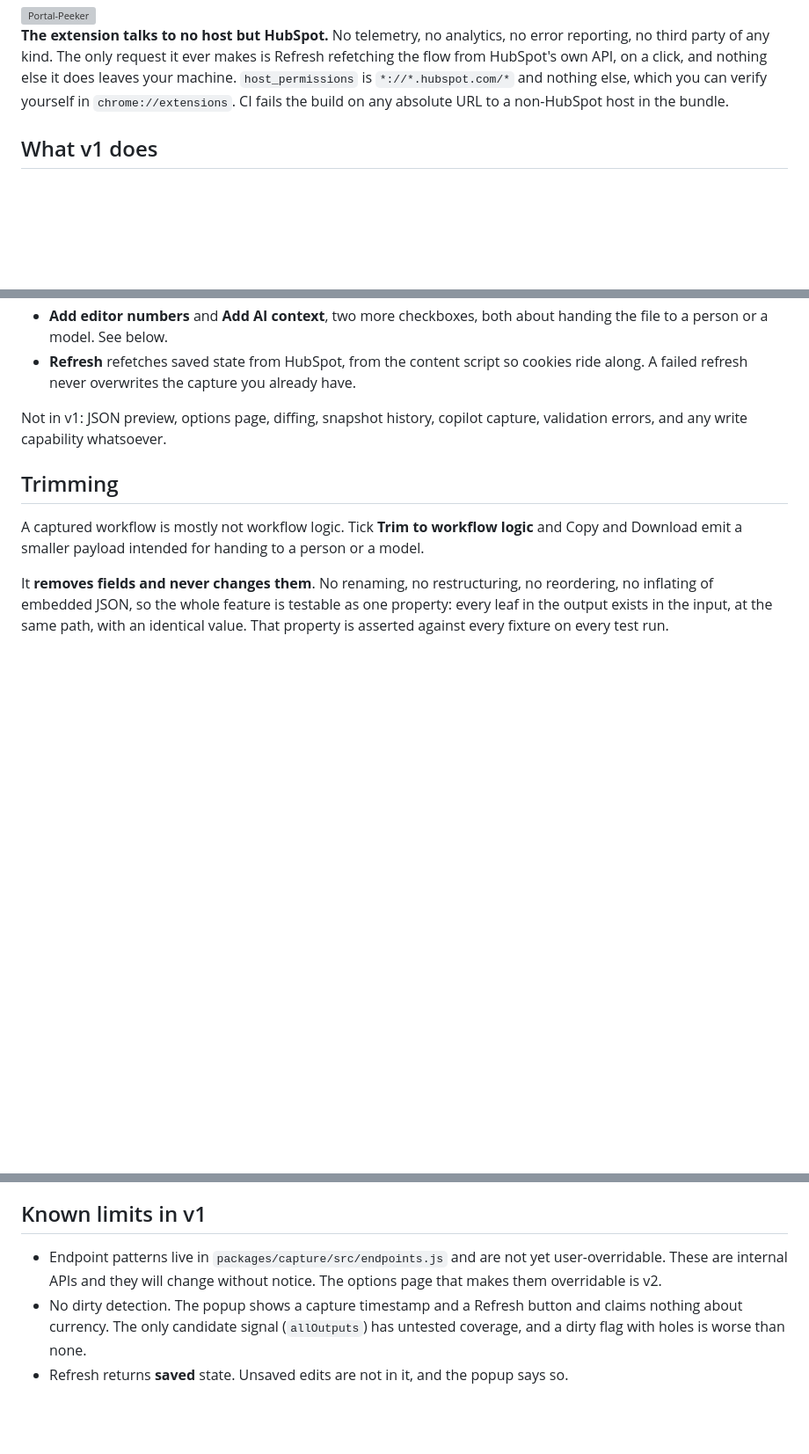
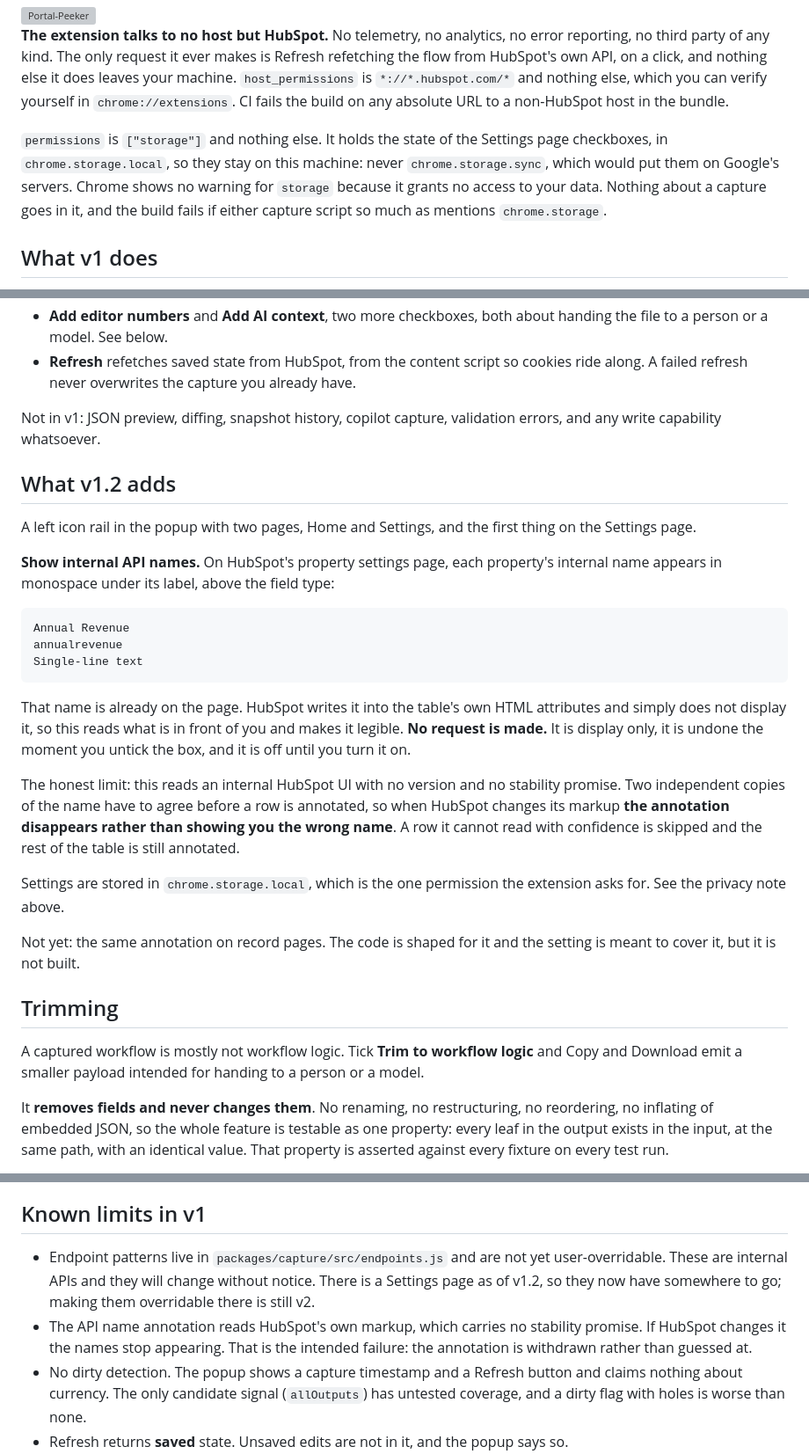
Before and after one commit to kmilstoneturner/Portal-Peeker, a Markdown page: README.md, 3 parts joined by grey strips. Shown at 88% size. Rendered like a GitHub page; blank space fills up the shorter version; grey boxes are pictures that could not be loaded.

````diff
--- a/README.md
+++ b/README.md
@@ -12,6 +12,12 @@ the flow from HubSpot's own API, on a click, and nothing else it does leaves you
 `host_permissions` is `*://*.hubspot.com/*` and nothing else, which you can verify yourself
 in `chrome://extensions`. CI fails the build on any absolute URL to a non-HubSpot host in
 the bundle.
+
+`permissions` is `["storage"]` and nothing else. It holds the state of the Settings page
+checkboxes, in `chrome.storage.local`, so they stay on this machine: never
+`chrome.storage.sync`, which would put them on Google's servers. Chrome shows no warning for
+`storage` because it grants no access to your data. Nothing about a capture goes in it, and
+the build fails if either capture script so much as mentions `chrome.storage`.
 
 ## What v1 does
 
@@ -33,8 +39,38 @@ the bundle.
 - **Refresh** refetches saved state from HubSpot, from the content script so cookies ride
   along. A failed refresh never overwrites the capture you already have.
 
-Not in v1: JSON preview, options page, diffing, snapshot history, copilot capture,
-validation errors, and any write capability whatsoever.
+Not in v1: JSON preview, diffing, snapshot history, copilot capture, validation errors, and
+any write capability whatsoever.
+
+## What v1.2 adds
+
+A left icon rail in the popup with two pages, Home and Settings, and the first thing on the
+Settings page.
+
+**Show internal API names.** On HubSpot's property settings page, each property's internal
+name appears in monospace under its label, above the field type:
+
+```
+Annual Revenue
+annualrevenue
+Single-line text
+```
+
+That name is already on the page. HubSpot writes it into the table's own HTML attributes and
+simply does not display it, so this reads what is in front of you and makes it legible.
+**No request is made.** It is display only, it is undone the moment you untick the box, and
+it is off until you turn it on.
+
+The honest limit: this reads an internal HubSpot UI with no version and no stability promise.
+Two independent copies of the name have to agree before a row is annotated, so when HubSpot
+changes its markup **the annotation disappears rather than showing you the wrong name**. A row
+it cannot read with confidence is skipped and the rest of the table is still annotated.
+
+Settings are stored in `chrome.storage.local`, which is the one permission the extension asks
+for. See the privacy note above.
+
+Not yet: the same annotation on record pages. The code is shaped for it and the setting is
+meant to cover it, but it is not built.
 
 ## Trimming
 
@@ -245,8 +303,12 @@ pointing at documents.
 ## Known limits in v1
 
 - Endpoint patterns live in `packages/capture/src/endpoints.js` and are not yet
-  user-overridable. These are internal APIs and they will change without notice. The options
-  page that makes them overridable is v2.
+  user-overridable. These are internal APIs and they will change without notice. There is a
+  Settings page as of v1.2, so they now have somewhere to go; making them overridable there
+  is still v2.
+- The API name annotation reads HubSpot's own markup, which carries no stability promise. If
+  HubSpot changes it the names stop appearing. That is the intended failure: the annotation
+  is withdrawn rather than guessed at.
 - No dirty detection. The popup shows a capture timestamp and a Refresh button and claims
   nothing about currency. The only candidate signal (`allOutputs`) has untested coverage,
   and a dirty flag with holes is worse than none.
````
Also changed, not shown: other parts of README.md (+24 -2 lines), PRIVACY.md (+45 -10 lines).
